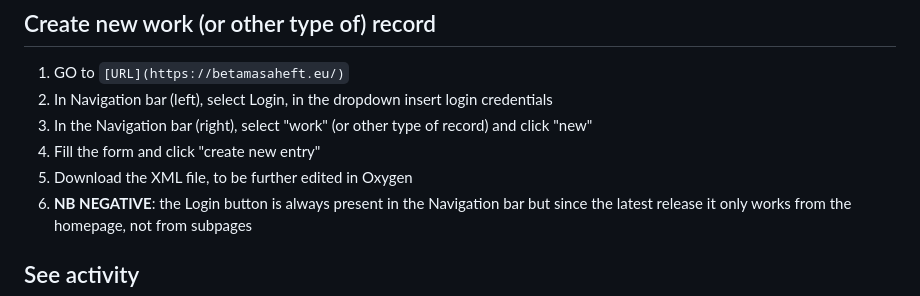
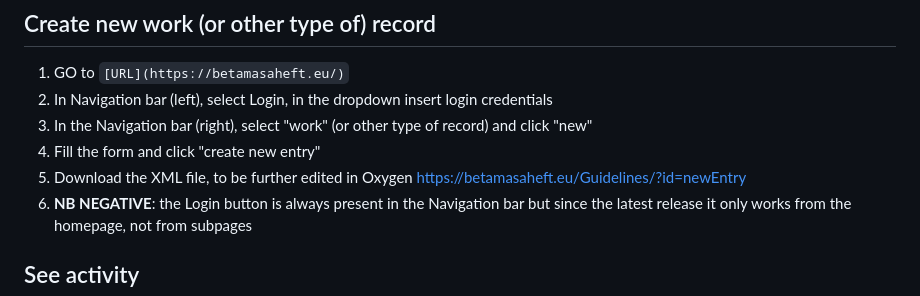
Before and after one commit to BetaMasaheft/betmas-e2e, a Markdown page: Plan/02_contributor.md, the part around the change. Rendered like a GitHub page.

```diff
--- a/Plan/02_contributor.md
+++ b/Plan/02_contributor.md
@@ -8,7 +8,7 @@ We collect necessary workflows for cataloguer users here. Including steps that r
 2. In Navigation bar (left), select Login, in the dropdown insert login credentials
 3. In the Navigation bar (right), select "work" (or other type of record) and click "new"
 4. Fill the form and click "create new entry"
-5. Download the XML file, to be further edited in Oxygen
+5. Download the XML file, to be further edited in Oxygen https://betamasaheft.eu/Guidelines/?id=newEntry
 6. **NB NEGATIVE**: the Login button is always present in the Navigation bar but since the latest release it only works from the homepage, not from subpages
 
 ## See activity
```
